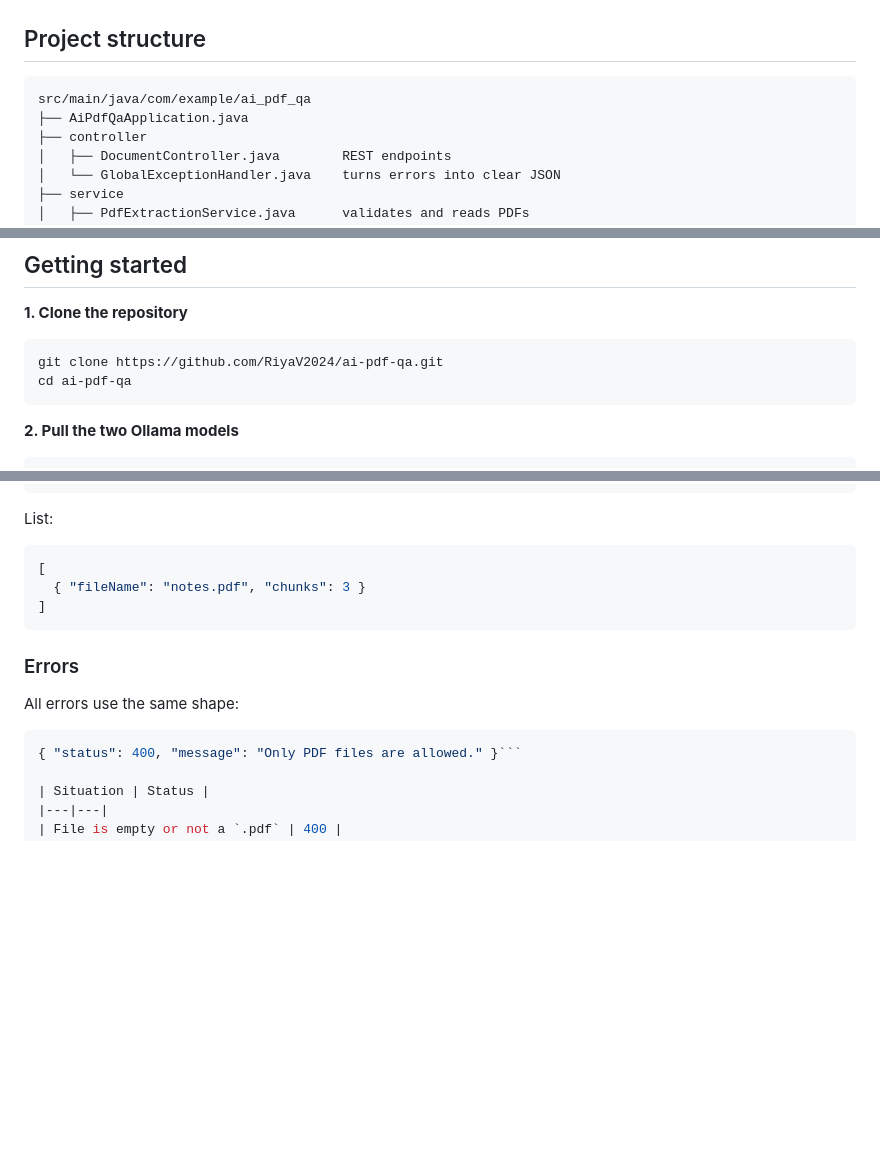
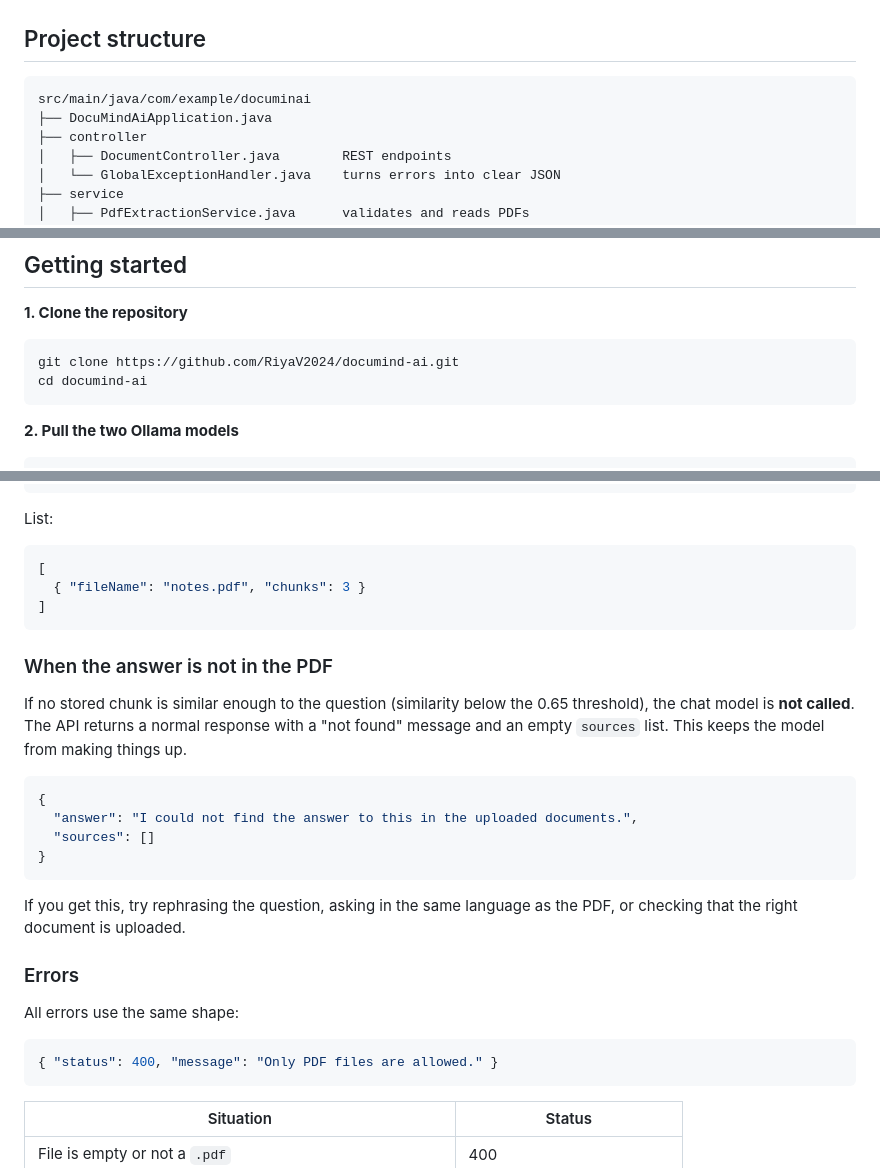
Before and after one commit to RiyaV2024/documind-ai, a Markdown page: README.md, 3 parts joined by grey strips. GitHub-like rendering; blank space fills up the shorter version.

Commit message:
Rename project to DocuMind AI, update README and Postman collection

````diff
--- a/README.md
+++ b/README.md
@@ -55,8 +55,8 @@ Question -> embedding -> similarity search in pgvector (top 4, threshold 0.65)
 ## Project structure
 
 ```
-src/main/java/com/example/ai_pdf_qa
-├── AiPdfQaApplication.java
+src/main/java/com/example/documinai
+├── DocuMindAiApplication.java
 ├── controller
 │   ├── DocumentController.java        REST endpoints
 │   └── GlobalExceptionHandler.java    turns errors into clear JSON
@@ -83,8 +83,8 @@ src/main/java/com/example/ai_pdf_qa
 **1. Clone the repository**
 
 ```bash
-git clone https://github.com/RiyaV2024/ai-pdf-qa.git
-cd ai-pdf-qa
+git clone https://github.com/RiyaV2024/documind-ai.git
+cd documind-ai
 ```
 
 **2. Pull the two Ollama models**
@@ -192,12 +192,26 @@ List:
 ]
 ```
 
+### When the answer is not in the PDF
+
+If no stored chunk is similar enough to the question (similarity below the 0.65 threshold), the chat model is **not called**. The API returns a normal response with a "not found" message and an empty `sources` list. This keeps the model from making things up.
+
+```json
+{
+  "answer": "I could not find the answer to this in the uploaded documents.",
+  "sources": []
+}
+```
+
+If you get this, try rephrasing the question, asking in the same language as the PDF, or checking that the right document is uploaded.
+
 ### Errors
 
 All errors use the same shape:
 
 ```json
-{ "status": 400, "message": "Only PDF files are allowed." }```
+{ "status": 400, "message": "Only PDF files are allowed." }
+```
 
 | Situation | Status |
 |---|---|
````
Also changed, not shown: other parts of README.md (+2 -2 lines), img.png (added), 2 other files.
